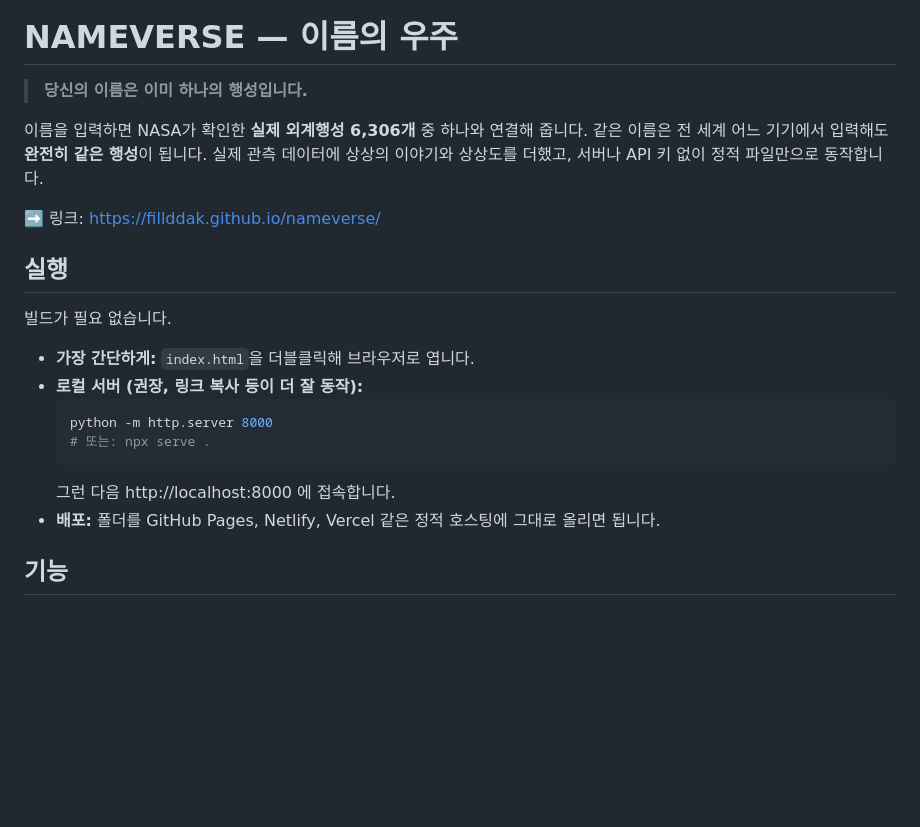
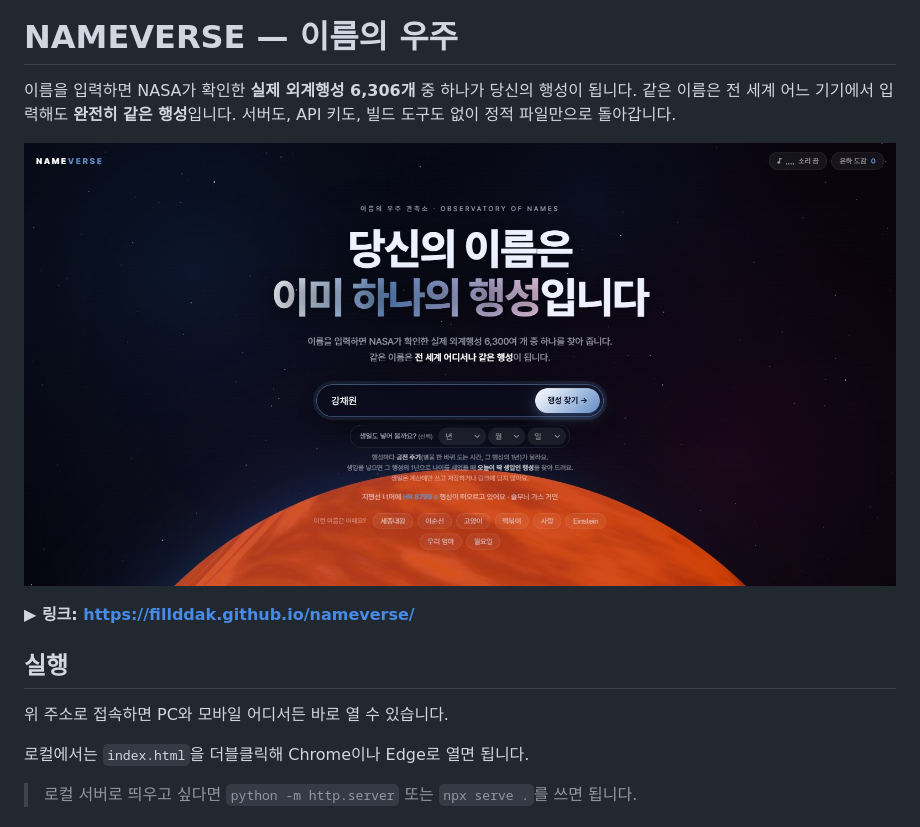
Before and after one commit to FillDDak/nameverse, a Markdown page: README.md, the part around one of its changes. GitHub-like rendering; pictures changed too: docs/hero.jpg (added); blank space fills up the shorter version.

````diff
--- a/README.md
+++ b/README.md
@@ -1,25 +5,17 @@
 # NAMEVERSE — 이름의 우주
 
-> **당신의 이름은 이미 하나의 행성입니다.**
+이름을 입력하면 NASA가 확인한 **실제 외계행성 6,306개** 중 하나가 당신의 행성이 됩니다.
+같은 이름은 전 세계 어느 기기에서 입력해도 **완전히 같은 행성**입니다. 서버도, API 키도, 빌드 도구도 없이 정적 파일만으로 돌아갑니다.
 
-이름을 입력하면 NASA가 확인한 **실제 외계행성 6,306개** 중 하나와 연결해 줍니다.
-같은 이름은 전 세계 어느 기기에서 입력해도 **완전히 같은 행성**이 됩니다.
-실제 관측 데이터에 상상의 이야기와 상상도를 더했고, 서버나 API 키 없이 정적 파일만으로 동작합니다.
+![NAMEVERSE 첫 화면 — "당신의 이름은 이미 하나의 행성입니다" 제목과 이름 입력창, 지평선 너머로 떠오르는 행성](docs/hero.jpg)
 
-➡️ 링크: https://fillddak.github.io/nameverse/
+**▶ 링크: https://fillddak.github.io/nameverse/**
 
 ## 실행
 
-빌드가 필요 없습니다.
+위 주소로 접속하면 PC와 모바일 어디서든 바로 열 수 있습니다.
 
-- **가장 간단하게:** `index.html`을 더블클릭해 브라우저로 엽니다.
-- **로컬 서버 (권장, 링크 복사 등이 더 잘 동작):**
-  ```bash
-  python -m http.server 8000
-  # 또는: npx serve .
-  ```
-  그런 다음 http://localhost:8000 에 접속합니다.
-- **배포:** 폴더를 GitHub Pages, Netlify, Vercel 같은 정적 호스팅에 그대로 올리면 됩니다.
+로컬에서는 `index.html`을 더블클릭해 Chrome이나 Edge로 열면 됩니다.
 
-## 기능
+> 로컬 서버로 띄우고 싶다면 `python -m http.server` 또는 `npx serve .`를 쓰면 됩니다.
 
````
Also changed, not shown: other parts of README.md (+72 -48 lines), docs/planets.jpg (added), docs/sky.jpg (added), docs/world.jpg (added).
